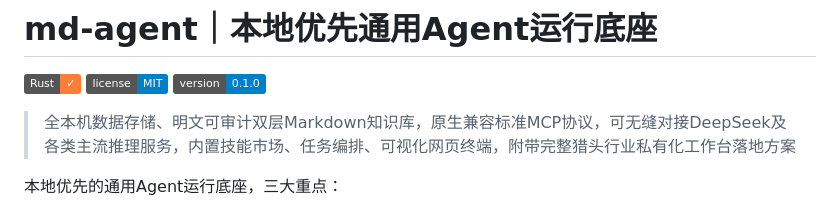
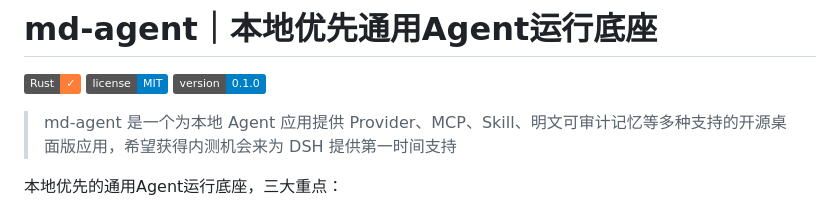
Before and after one commit to qing3a/md-agent, a Markdown page: README.md, the part around the change. Drawn GitHub-style; badges without logos.

Commit message:
docs: README 副标题改 CC Switch 式叙事——一句话定义+DSH 内测意愿表态

```diff
--- a/README.md
+++ b/README.md
@@ -4,7 +4,7 @@
 [![license](https://img.shields.io/badge/license-MIT-blue.svg)](LICENSE)
 [![version](https://img.shields.io/badge/version-0.1.0-blue.svg)](https://github.com/qing3a/md-agent)
 
-> 全本机数据存储、明文可审计双层Markdown知识库，原生兼容标准MCP协议，可无缝对接DeepSeek及各类主流推理服务，内置技能市场、任务编排、可视化网页终端，附带完整猎头行业私有化工作台落地方案
+> md-agent 是一个为本地 Agent 应用提供 Provider、MCP、Skill、明文可审计记忆等多种支持的开源桌面版应用，希望获得内测机会来为 DSH 提供第一时间支持
 
 本地优先的通用Agent运行底座，三大重点：
 
```
